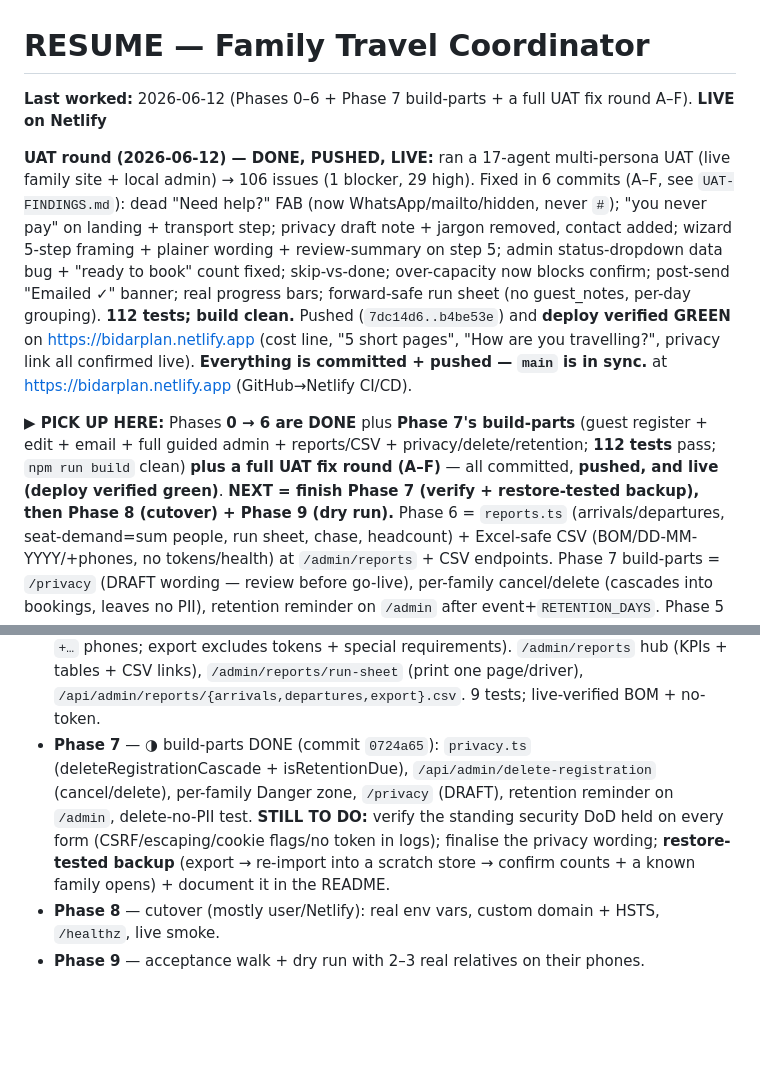
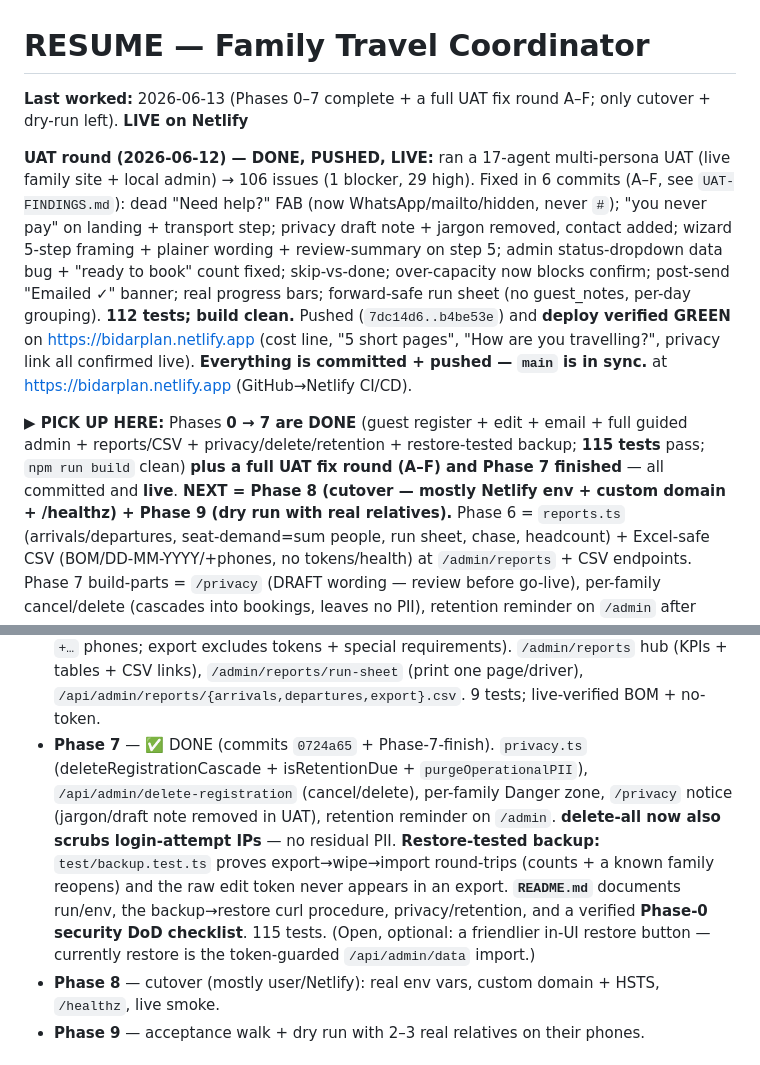
Before and after one commit to sanjaysalins/FamilyTravelTracker, a Markdown page: RESUME.md, 2 parts joined by grey strips. Drawn GitHub-style; blank space fills up the shorter version.

Commit message:
docs: RESUME — Phase 7 complete (115 tests); next = cutover + dry-run
Co-Authored-By: Claude Opus 4.8 (1M context) <noreply@anthropic.com>

```diff
--- a/RESUME.md
+++ b/RESUME.md
@@ -1,6 +1,6 @@
 # RESUME — Family Travel Coordinator
 
-**Last worked:** 2026-06-12 (Phases 0–6 + Phase 7 build-parts + a full UAT fix round A–F). **LIVE on Netlify**
+**Last worked:** 2026-06-13 (Phases 0–7 complete + a full UAT fix round A–F; only cutover + dry-run left). **LIVE on Netlify**
 
 **UAT round (2026-06-12) — DONE, PUSHED, LIVE:** ran a 17-agent multi-persona UAT (live family site +
 local admin) → 106 issues (1 blocker, 29 high). Fixed in 6 commits (A–F, see `UAT-FINDINGS.md`): dead
@@ -12,10 +12,10 @@ sheet (no guest_notes, per-day grouping). **112 tests; build clean.** Pushed (`7
 **deploy verified GREEN** on https://bidarplan.netlify.app (cost line, "5 short pages", "How are you
 travelling?", privacy link all confirmed live). **Everything is committed + pushed — `main` is in sync.** at https://bidarplan.netlify.app (GitHub→Netlify CI/CD).
 
-**▶ PICK UP HERE:** Phases **0 → 6 are DONE** plus **Phase 7's build-parts** (guest register + edit +
-email + full guided admin + reports/CSV + privacy/delete/retention; **112 tests** pass; `npm run build`
-clean) **plus a full UAT fix round (A–F)** — all committed, **pushed, and live (deploy verified green)**.
-**NEXT = finish Phase 7 (verify + restore-tested backup), then Phase 8 (cutover) + Phase 9 (dry run).**
+**▶ PICK UP HERE:** Phases **0 → 7 are DONE** (guest register + edit +
+email + full guided admin + reports/CSV + privacy/delete/retention + restore-tested backup; **115 tests** pass; `npm run build`
+clean) **plus a full UAT fix round (A–F) and Phase 7 finished** — all committed and **live**.
+**NEXT = Phase 8 (cutover — mostly Netlify env + custom domain + /healthz) + Phase 9 (dry run with real relatives).**
 Phase 6 = `reports.ts` (arrivals/departures, seat-demand=sum people, run sheet, chase, headcount) +
 Excel-safe CSV (BOM/DD-MM-YYYY/+phones, no tokens/health) at `/admin/reports` + CSV endpoints. Phase 7
 build-parts = `/privacy` (DRAFT wording — review before go-live), per-family cancel/delete (cascades
@@ -188,11 +188,14 @@ guardrail blocks running destructive actions against the **live** site without t
   Excel-safe CSV writer (UTF-8 BOM, CRLF, DD-MM-YYYY text, `+…` phones; export excludes tokens + special
   requirements). `/admin/reports` hub (KPIs + tables + CSV links), `/admin/reports/run-sheet` (print one
   page/driver), `/api/admin/reports/{arrivals,departures,export}.csv`. 9 tests; live-verified BOM + no-token.
-- **Phase 7** — ◑ build-parts DONE (commit `0724a65`): `privacy.ts` (deleteRegistrationCascade + isRetentionDue),
-  `/api/admin/delete-registration` (cancel/delete), per-family Danger zone, `/privacy` (DRAFT), retention
-  reminder on `/admin`, delete-no-PII test. **STILL TO DO:** verify the standing security DoD held on every
-  form (CSRF/escaping/cookie flags/no token in logs); finalise the privacy wording; **restore-tested backup**
-  (export → re-import into a scratch store → confirm counts + a known family opens) + document it in the README.
+- **Phase 7** — ✅ DONE (commits `0724a65` + Phase-7-finish). `privacy.ts` (deleteRegistrationCascade +
+  isRetentionDue + `purgeOperationalPII`), `/api/admin/delete-registration` (cancel/delete), per-family
+  Danger zone, `/privacy` notice (jargon/draft note removed in UAT), retention reminder on `/admin`.
+  **delete-all now also scrubs login-attempt IPs** — no residual PII. **Restore-tested backup:**
+  `test/backup.test.ts` proves export→wipe→import round-trips (counts + a known family reopens) and the
+  raw edit token never appears in an export. **`README.md`** documents run/env, the backup→restore curl
+  procedure, privacy/retention, and a verified **Phase-0 security DoD checklist**. 115 tests. (Open, optional:
+  a friendlier in-UI restore button — currently restore is the token-guarded `/api/admin/data` import.)
 - **Phase 8** — cutover (mostly user/Netlify): real env vars, custom domain + HSTS, `/healthz`, live smoke.
 - **Phase 9** — acceptance walk + dry run with 2–3 real relatives on their phones.
 
```
